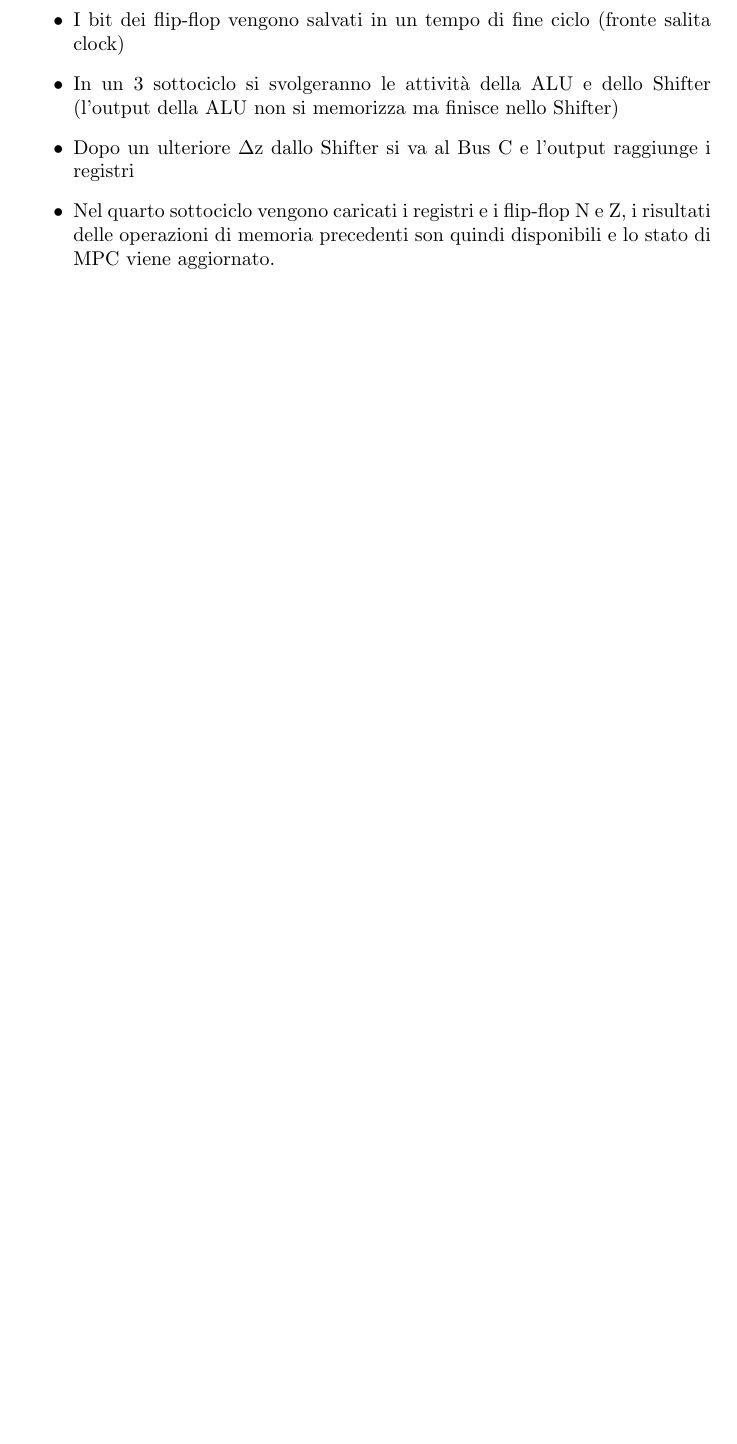
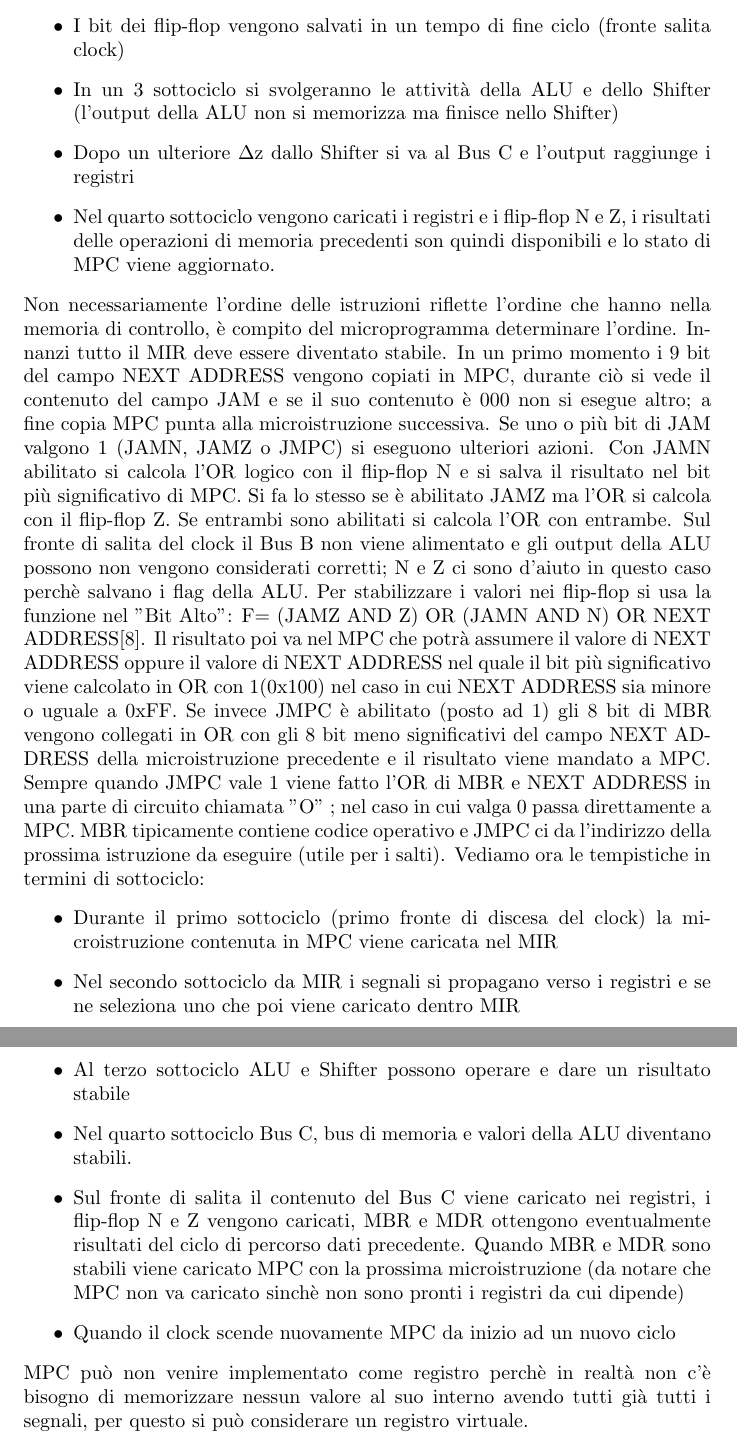
Before and after one commit to Pensionato/MicroArchitettura_Mic-1, a LaTeX document (MicroArchitettura_Mic-1/MIC1.tex, which reads MicroArchitettura_Mic-1/chapter01.tex): part of page 6 of 6 before the commit and two parts of pages 6 and 7 of 8 after it, the two joined at a grey line, cut so that both start at the same text, the shorter picture padded with empty space. Compiled offline with pdfLaTeX.

Commit message:
fine 1, inizio 2 chapter

```diff
--- a/MicroArchitettura_Mic-1/chapter01.tex
+++ b/MicroArchitettura_Mic-1/chapter01.tex
@@ -52,3 +52,14 @@ Il percorso totale del Mic-1 si può così descrivere:
 \item Dopo un ulteriore $\Delta$z dallo Shifter si va al Bus C e l'output raggiunge i registri
 \item Nel quarto sottociclo vengono caricati i registri e i flip-flop N e Z, i risultati delle operazioni di memoria precedenti son quindi disponibili e lo stato di MPC viene aggiornato.
 \end{itemize}
+Non necessariamente l'ordine delle istruzioni riflette l'ordine che hanno nella memoria di controllo, è compito del microprogramma determinare l'ordine. Innanzi tutto il MIR deve essere diventato stabile. In un primo momento i 9 bit del campo NEXT ADDRESS vengono copiati in MPC, durante ciò si vede il contenuto del campo JAM e se il suo contenuto è 000 non si esegue altro; a fine copia MPC punta alla microistruzione successiva. Se uno o più bit di JAM valgono 1 (JAMN, JAMZ o JMPC) si eseguono ulteriori azioni. Con JAMN abilitato si calcola l'OR logico con il flip-flop N e si salva il risultato nel bit più significativo di MPC. Si fa lo stesso se è abilitato JAMZ ma l'OR si calcola con il flip-flop Z. Se entrambi sono abilitati si calcola l'OR con entrambe. Sul fronte di salita del clock il Bus B non viene alimentato e gli output della ALU possono non vengono considerati corretti; N e Z ci sono d'aiuto in questo caso perchè salvano i flag della ALU. Per stabilizzare i valori nei flip-flop si usa la funzione nel ''Bit Alto'':
+F= (JAMZ AND Z) OR (JAMN AND N) OR NEXT ADDRESS[8]. Il risultato poi va nel MPC che potrà assumere il valore di NEXT ADDRESS oppure il valore di NEXT ADDRESS nel quale il bit più significativo viene calcolato in OR con 1(0x100) nel caso in cui NEXT ADDRESS sia minore o uguale a 0xFF. Se invece JMPC è abilitato (posto ad 1) gli 8 bit di MBR vengono collegati in OR con gli 8 bit meno significativi del campo NEXT ADDRESS della microistruzione precedente e il risultato viene mandato a MPC. Sempre quando JMPC vale 1 viene fatto l'OR di MBR e NEXT ADDRESS in una parte di circuito chiamata ''O'' ; nel caso in cui valga 0 passa direttamente a MPC. MBR tipicamente contiene codice operativo e JMPC ci da l'indirizzo della prossima istruzione da eseguire (utile per i salti). Vediamo ora le tempistiche in termini di sottociclo:
+\begin{itemize}
+\item Durante il primo sottociclo (primo fronte di discesa del clock) la microistruzione contenuta in MPC viene caricata nel MIR
+\item Nel secondo sottociclo da MIR i segnali si propagano verso i registri e se ne seleziona uno che poi viene caricato dentro MIR
+\item Al terzo sottociclo ALU e Shifter possono operare e dare un risultato stabile
+\item Nel quarto sottociclo Bus C, bus di memoria e valori della ALU diventano stabili.
+\item Sul fronte di salita il contenuto del Bus C viene caricato nei registri, i flip-flop N e Z vengono caricati, MBR e MDR ottengono eventualmente risultati del ciclo di percorso dati precedente. Quando MBR e MDR sono stabili viene caricato MPC con la prossima microistruzione (da notare che MPC non va caricato sinchè non sono pronti i registri da cui dipende)
+\item Quando il clock scende nuovamente MPC da inizio ad un nuovo ciclo
+\end{itemize}
+MPC può non venire implementato come registro perchè in realtà non c'è bisogno di memorizzare nessun valore al suo interno avendo tutti già tutti i segnali, per questo si può considerare un registro virtuale.
```
Also changed, not shown: MicroArchitettura_Mic-1/MIC1.tex (+1 -0 lines), MicroArchitettura_Mic-1/chapter02.tex (added, +11 -0 lines), MicroArchitettura_Mic-1/MIC1.pdf, MicroArchitettura_Mic-1/chapter01.tex (6 more changed lines), 1 other file.
